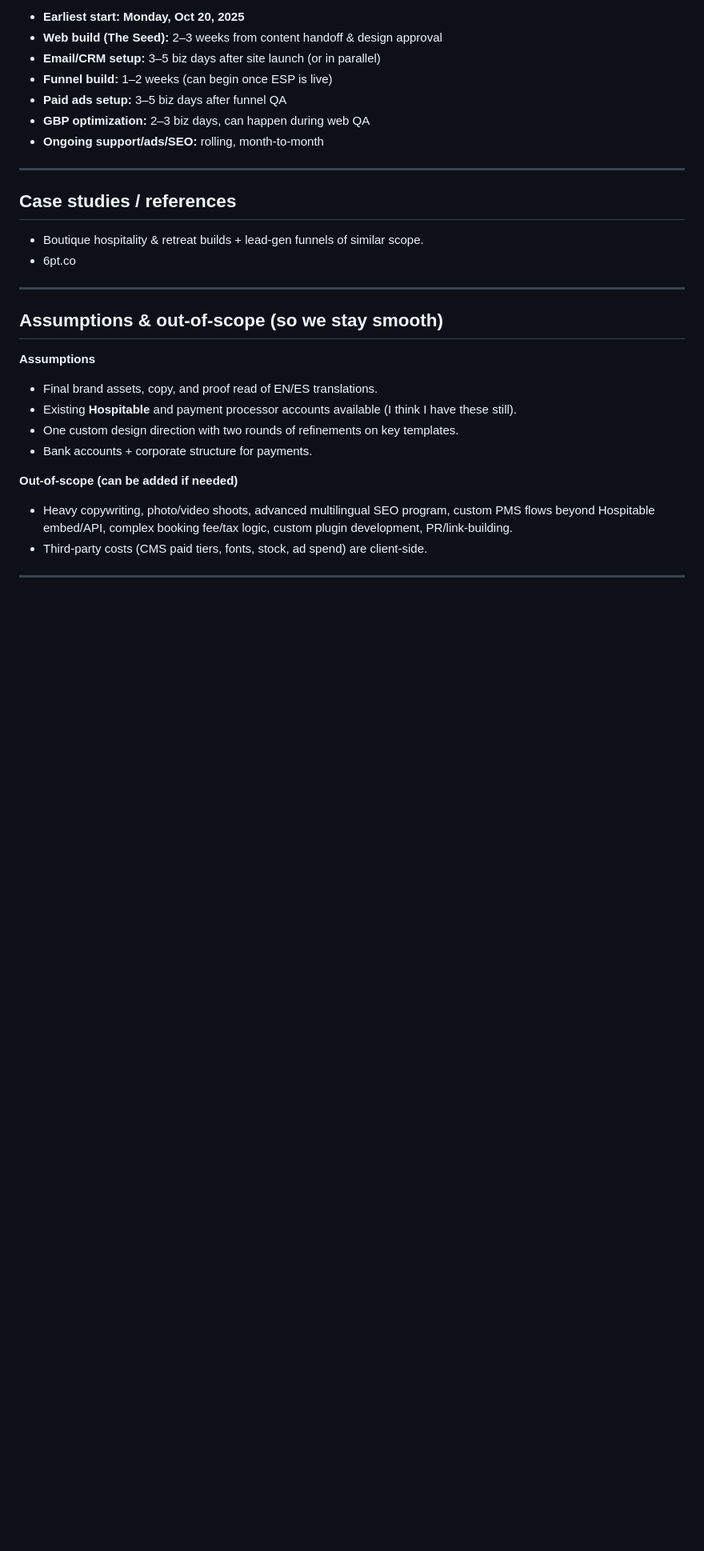
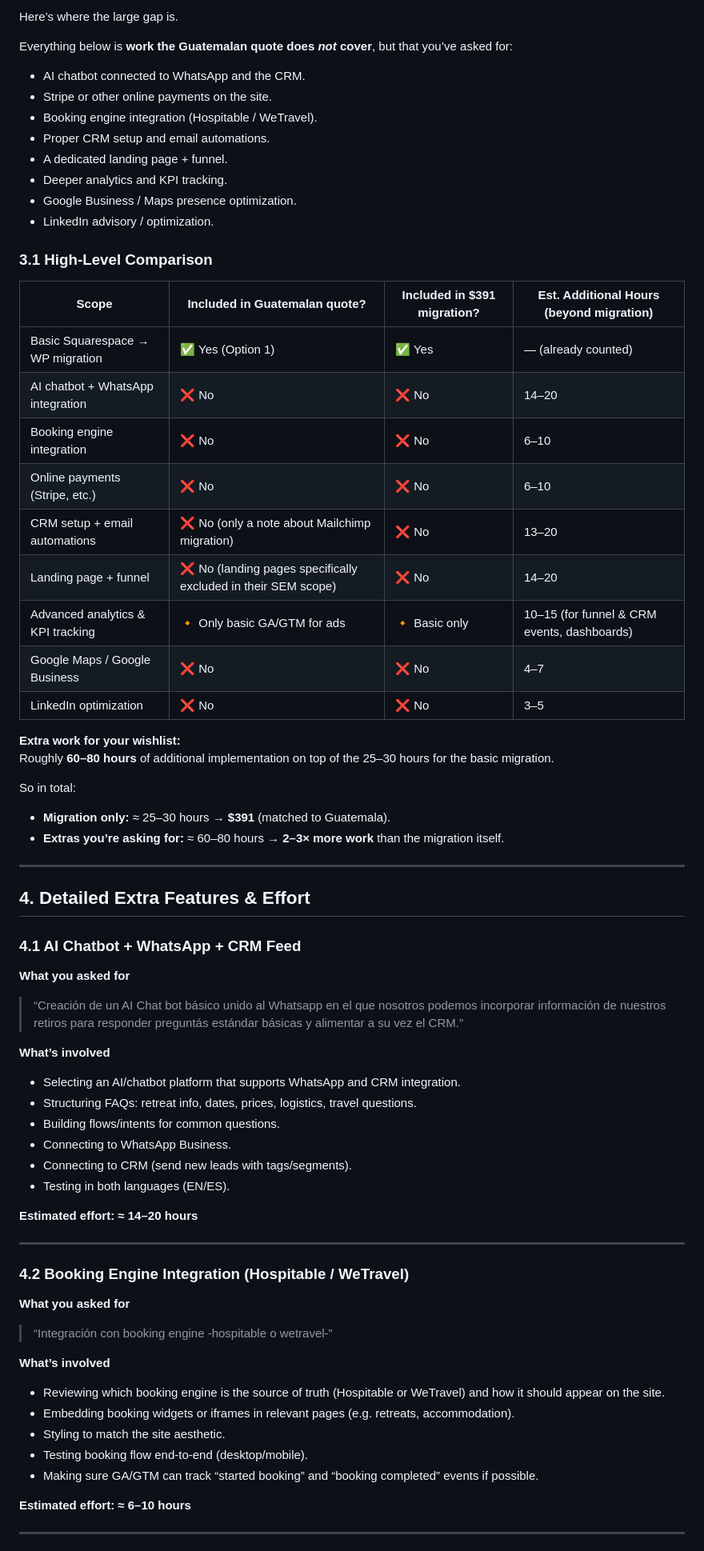
Before and after one commit to lirebotes/ana, a Markdown page: the_seed_menu_pricing_plan_by_lire.md, the part around the change printed below. Shown: that part at 80% size. Drawn GitHub-style; blank space fills up the shorter version.

```diff
--- a/the_seed_menu_pricing_plan_by_lire.md
+++ b/the_seed_menu_pricing_plan_by_lire.md
@@ -44,36 +70,77 @@
 
-- **Earliest start:** **Monday, Oct 20, 2025**
-- **Web build (The Seed):** 2–3 weeks from content handoff & design approval
-- **Email/CRM setup:** 3–5 biz days after site launch (or in parallel)
-- **Funnel build:** 1–2 weeks (can begin once ESP is live)
-- **Paid ads setup:** 3–5 biz days after funnel QA
-- **GBP optimization:** 2–3 biz days, can happen during web QA
-- **Ongoing support/ads/SEO:** rolling, month-to-month
+Here’s where the large gap is.
+
+Everything below is **work the Guatemalan quote does *not* cover**, but that you’ve asked for:
+
+- AI chatbot connected to WhatsApp and the CRM.
+- Stripe or other online payments on the site.
+- Booking engine integration (Hospitable / WeTravel).
+- Proper CRM setup and email automations.
+- A dedicated landing page + funnel.
+- Deeper analytics and KPI tracking.
+- Google Business / Maps presence optimization.
+- LinkedIn advisory / optimization.
+
+### 3.1 High-Level Comparison
+
+| Scope                              | Included in Guatemalan quote? | Included in $391 migration? | Est. Additional Hours (beyond migration) |
+| ---------------------------------- | ----------------------------- | --------------------------- | ---------------------------------------- |
+| Basic Squarespace → WP migration   | ✅ Yes (Option 1)              | ✅ Yes                       | — (already counted)                      |
+| AI chatbot + WhatsApp integration  | ❌ No                         | ❌ No                       | 14–20                                    |
+| Booking engine integration         | ❌ No                         | ❌ No                       | 6–10                                     |
+| Online payments (Stripe, etc.)     | ❌ No                         | ❌ No                       | 6–10                                     |
+| CRM setup + email automations      | ❌ No (only a note about Mailchimp migration) | ❌ No | 13–20                                    |
+| Landing page + funnel              | ❌ No (landing pages specifically excluded in their SEM scope) | ❌ No | 14–20                                    |
+| Advanced analytics & KPI tracking  | 🔸 Only basic GA/GTM for ads  | 🔸 Basic only              | 10–15 (for funnel & CRM events, dashboards) |
+| Google Maps / Google Business      | ❌ No                         | ❌ No                       | 4–7                                      |
+| LinkedIn optimization              | ❌ No                         | ❌ No                       | 3–5                                      |
+
+**Extra work for your wishlist:**
+Roughly **60–80 hours** of additional implementation on top of the 25–30 hours for the basic migration.
+
+So in total:
+
+- **Migration only:** ≈ 25–30 hours → **$391** (matched to Guatemala).
+- **Extras you’re asking for:** ≈ 60–80 hours → **2–3× more work** than the migration itself.
 
 ---
 
-## Case studies / references
+## 4. Detailed Extra Features & Effort
 
-- Boutique hospitality & retreat builds + lead-gen funnels of similar scope.
-- 6pt.co
+### 4.1 AI Chatbot + WhatsApp + CRM Feed
+
+**What you asked for**
+
+> “Creación de un AI Chat bot básico unido al Whatsapp en el que nosotros podemos incorporar información de nuestros retiros para responder preguntás estándar básicas y alimentar a su vez el CRM.”
+
+**What’s involved**
+
+- Selecting an AI/chatbot platform that supports WhatsApp and CRM integration.
+- Structuring FAQs: retreat info, dates, prices, logistics, travel questions.
+- Building flows/intents for common questions.
+- Connecting to WhatsApp Business.
+- Connecting to CRM (send new leads with tags/segments).
+- Testing in both languages (EN/ES).
+
+**Estimated effort:** **≈ 14–20 hours**
 
 ---
 
-## Assumptions & out-of-scope (so we stay smooth)
+### 4.2 Booking Engine Integration (Hospitable / WeTravel)
 
-**Assumptions**
+**What you asked for**
 
-- Final brand assets, copy, and proof read of EN/ES translations.
-- Existing **Hospitable** and payment processor accounts available (I think I have these still).
-- One custom design direction with two rounds of refinements on key templates.
-- Bank accounts + corporate structure for payments.
+> “Integración con booking engine -hospitable o wetravel-”
 
+**What’s involved**
 
+- Reviewing which booking engine is the source of truth (Hospitable or WeTravel) and how it should appear on the site.
+- Embedding booking widgets or iframes in relevant pages (e.g. retreats, accommodation).
+- Styling to match the site aesthetic.
+- Testing booking flow end-to-end (desktop/mobile).
+- Making sure GA/GTM can track “started booking” and “booking completed” events if possible.
 
-**Out-of-scope (can be added if needed)**
-
-- Heavy copywriting, photo/video shoots, advanced multilingual SEO program, custom PMS flows beyond Hospitable embed/API, complex booking fee/tax logic, custom plugin development, PR/link-building.
-- Third-party costs (CMS paid tiers, fonts, stock, ad spend) are client-side.
+**Estimated effort:** **≈ 6–10 hours**
 
 ---
 
```
Also changed, not shown: other parts of the_seed_menu_pricing_plan_by_lire.md (+191 -36 lines).
